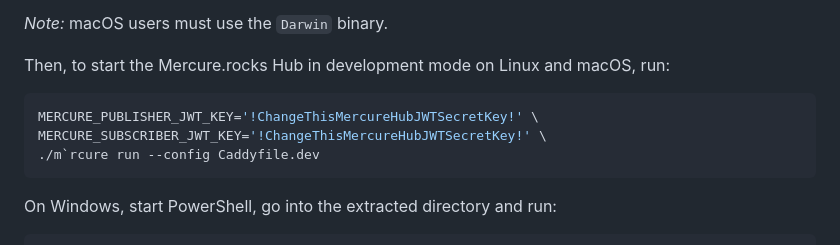
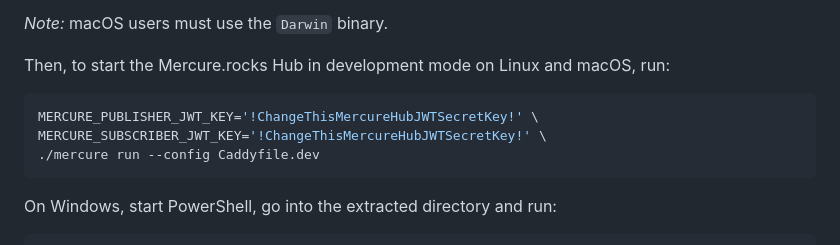
Before and after one commit to dunglas/mercure, a Markdown page: docs/hub/install.md, the part around the change. Drawn GitHub-style.

````diff
--- a/docs/hub/install.md
+++ b/docs/hub/install.md
@@ -17,7 +17,7 @@ Then, to start the Mercure.rocks Hub in development mode on Linux and macOS, run
 ```console
 MERCURE_PUBLISHER_JWT_KEY='!ChangeThisMercureHubJWTSecretKey!' \
 MERCURE_SUBSCRIBER_JWT_KEY='!ChangeThisMercureHubJWTSecretKey!' \
-./m`rcure run --config Caddyfile.dev
+./mercure run --config Caddyfile.dev
 ```
 
 On Windows, start PowerShell, go into the extracted directory and run:
````
